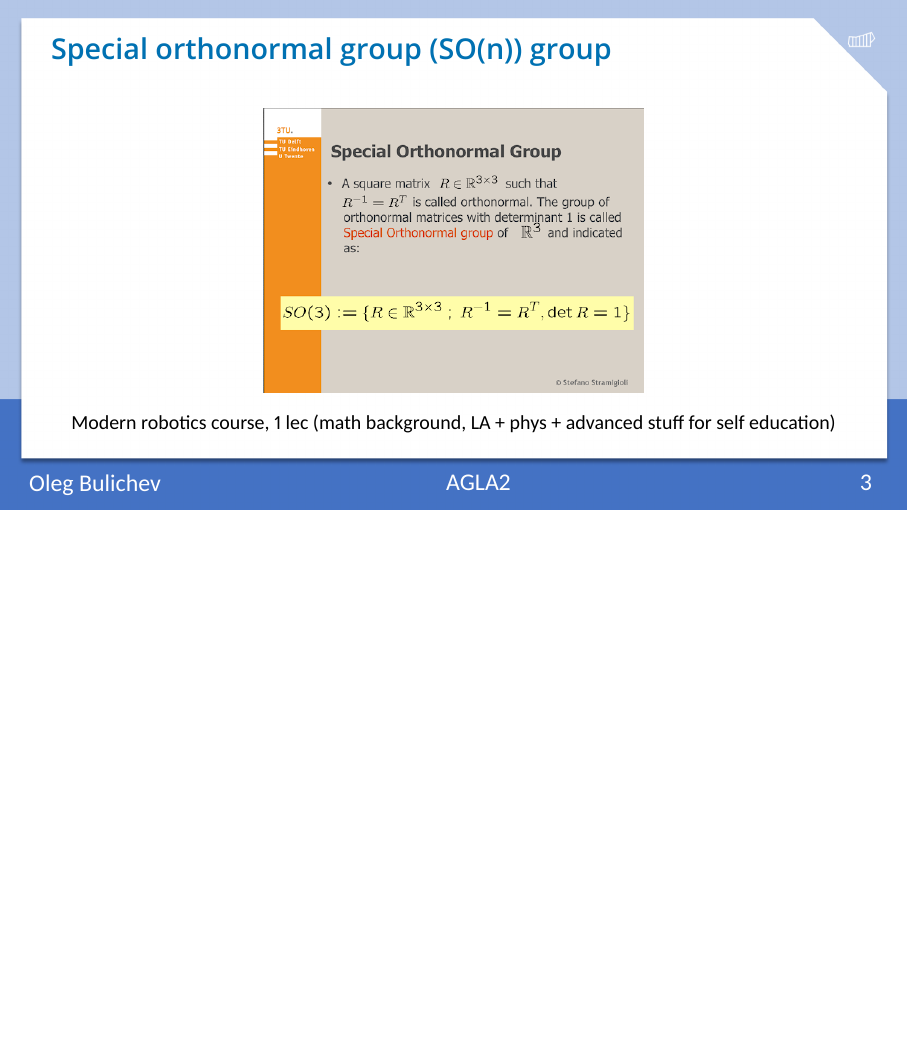
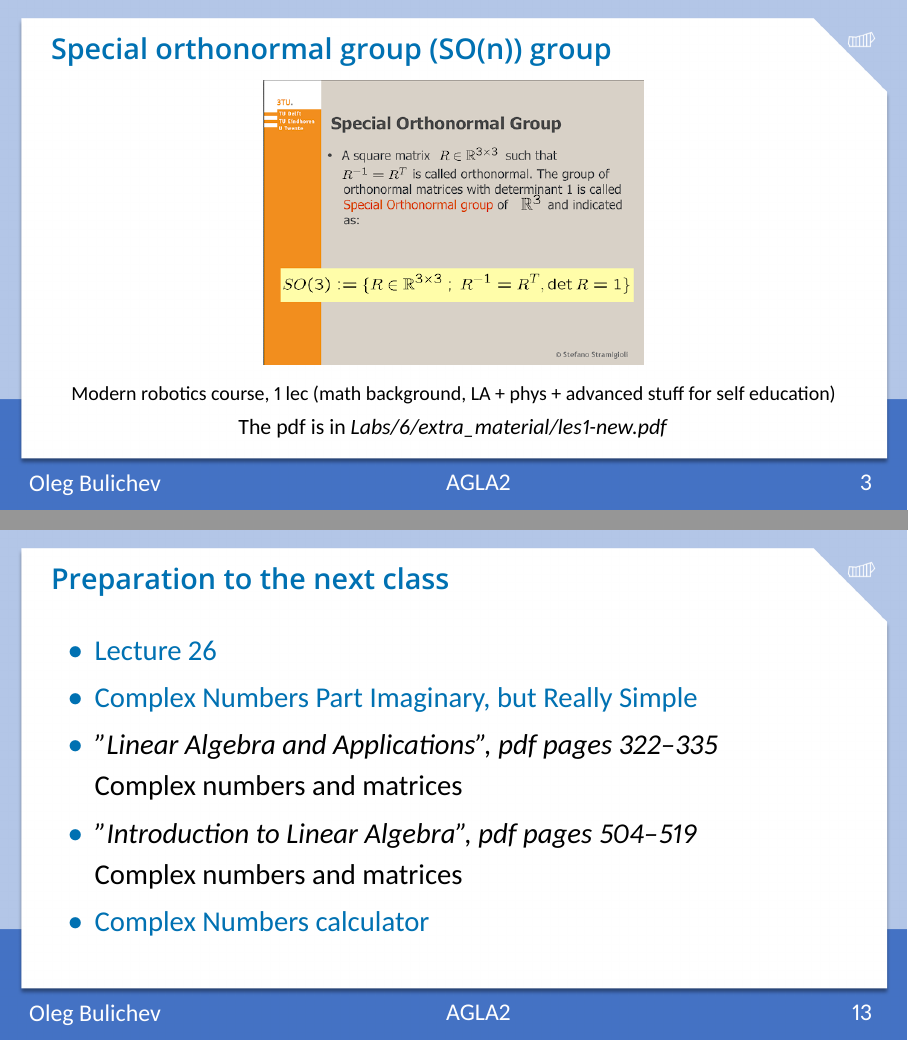
Before and after one commit to Lupasic/AGLA2_Inno_2024, LaTeX slides (Labs/6/AGLA2_lab6_bul.tex): page 4 of 25 before the commit and pages 4 and 25 of 26 after it, the two joined at a grey line, the shorter picture padded with empty space. The pictures show the PDF file Labs/6/AGLA2_lab6_bul.pdf that the author committed with the source.

Commit message:
Add SO3 pdf to git, add preparation to next class

```diff
--- a/Labs/6/AGLA2_lab6_bul.tex
+++ b/Labs/6/AGLA2_lab6_bul.tex
@@ -192,11 +192,14 @@ I decide to follow \textit{\textbf{3rd notation}}.
 
 \begin{frame}[t]{Special orthonormal group (SO(n)) group}
     \framesubtitle{}
+    \vspace{-0.5cm}
     \begin{figure}[H]
-        \href{https://disk.yandex.ru/i/XD6o-ZIGS4yLvA}{\centering\includegraphics[height=5cm,width=1\textwidth,keepaspectratio]{course_modern.png}}
+        \centering\includegraphics[height=5cm,width=1\textwidth,keepaspectratio]{course_modern.png}
         \caption*{Modern robotics course, 1 lec (math background, LA + phys + advanced stuff for self education)}
         \label{fig:course_modern.png}
     \end{figure}
+    \centering \vspace{-0.5cm}
+    The pdf is in \textit{Labs/6/extra\_material/les1-new.pdf}
 \end{frame}
 
 \begin{frame}[t]{Gram-Schmidt}
@@ -422,6 +425,18 @@ I decide to follow \textit{\textbf{3rd notation}}.
     \end{itemize}
 \end{frame}
 
+\begin{frame}[t]{Preparation to the next class}
+    \framesubtitle{}
+    \Large
+    \begin{itemize}
+        \item \href{https://www.youtube.com/watch?v=M0Sa8fLOajA&list=PL49CF3715CB9EF31D&index=27}{Lecture 26}
+        \item \href{https://youtu.be/Jkv-55ndVYY}{Complex Numbers Part Imaginary, but Really Simple}
+        \item \textit{"Linear Algebra and Applications", pdf pages 322--335 }\\ Complex numbers and matrices
+        \item \textit{"Introduction to Linear Algebra", pdf pages 504--519 }\\ Complex numbers and matrices
+        \item \href{https://programforyou.ru/calculators/complex-calculator}{Complex Numbers calculator}
+    \end{itemize}
+\end{frame}
+
 \fbckg{fibeamer/figs/last_page.png}
 \frame[plain]{}
 
```
Also changed, not shown: Labs/5/resources/skate-skiing.jpg (deleted), Labs/5/resources/sous_vide.jpg (deleted), Labs/6/AGLA2_lab6_bul.pdf, 1 other file.
